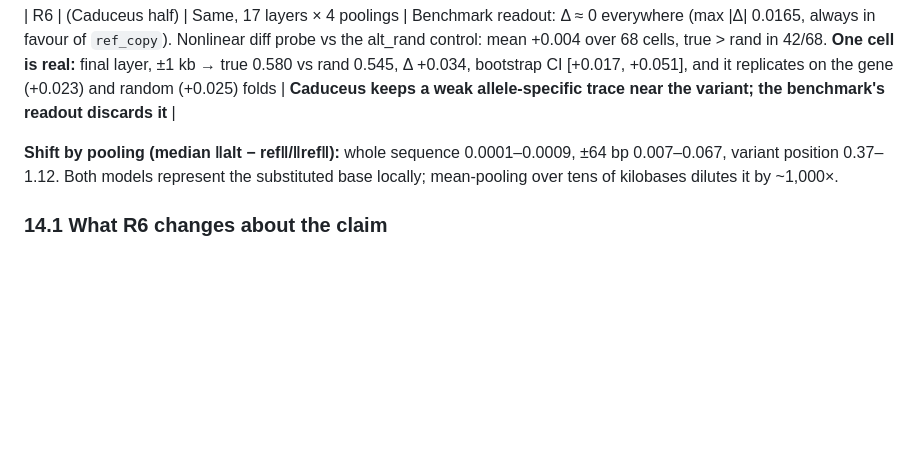
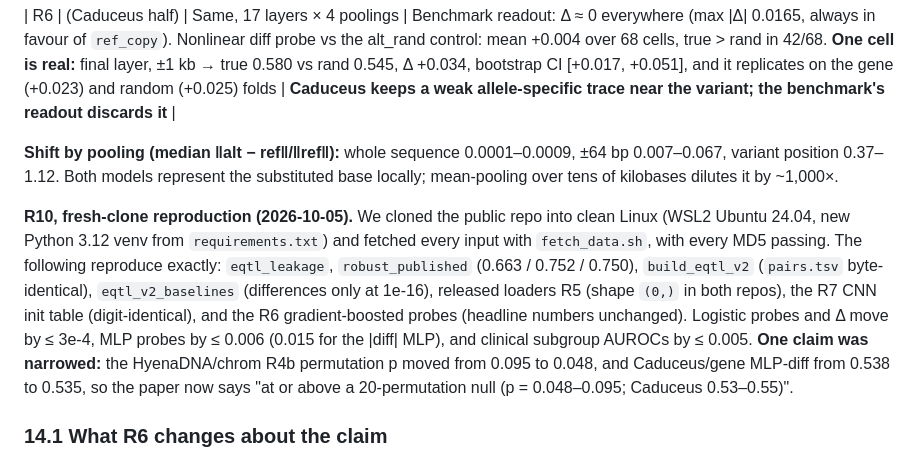
Before and after one commit to karan-nanda/Extending-DNALongBench, a Markdown page: dnalongbench_coverage_matrix.md, the part around the change. Rendered like a GitHub page; blank space fills up the shorter version.

Commit message:
Log fresh-clone reproduction (R10) and measured variance
Co-Authored-By: Claude Opus 5.5 <noreply@anthropic.com>

```diff
--- a/dnalongbench_coverage_matrix.md
+++ b/dnalongbench_coverage_matrix.md
@@ -606,6 +606,18 @@ Each claim was re-tested for a single-run artefact. Results are in `analysis/res
 
 **Shift by pooling (median ‖alt − ref‖/‖ref‖):** whole sequence 0.0001–0.0009, ±64 bp 0.007–0.067, variant position 0.37–1.12. Both models represent the substituted base locally; mean-pooling over tens of kilobases dilutes it by ~1,000×.
 
+**R10, fresh-clone reproduction (2026-10-05).** We cloned the public repo into clean Linux
+(WSL2 Ubuntu 24.04, new Python 3.12 venv from `requirements.txt`) and fetched every input with
+`fetch_data.sh`, with every MD5 passing. The following reproduce exactly: `eqtl_leakage`,
+`robust_published` (0.663 / 0.752 / 0.750), `build_eqtl_v2` (`pairs.tsv` byte-identical),
+`eqtl_v2_baselines` (differences only at 1e-16), released loaders R5 (shape `(0,)` in both
+repos), the R7 CNN init table (digit-identical), and the R6 gradient-boosted probes (headline
+numbers unchanged). Logistic probes and Δ move by ≤ 3e-4, MLP probes by ≤ 0.006 (0.015 for
+the |diff| MLP), and clinical subgroup AUROCs by ≤ 0.005. **One claim was narrowed:** the
+HyenaDNA/chrom R4b permutation p moved from 0.095 to 0.048, and Caduceus/gene MLP-diff from
+0.538 to 0.535, so the paper now says "at or above a 20-permutation null (p = 0.048–0.095;
+Caduceus 0.53–0.55)".
+
 ### 14.1 What R6 changes about the claim
 
 1. **The benchmark's readout never uses the allele.** Across 104 layer × pooling cells and both models, swapping alt for ref changes the probe's AUROC by at most 0.017, and the sign is consistently *against* the true allele (`ref_copy` scores the same or higher). This includes pooling at the variant's own position, where the hidden state changes by 37–112%.
```
Also changed, not shown: REPRODUCE.md (+13 -10 lines).
